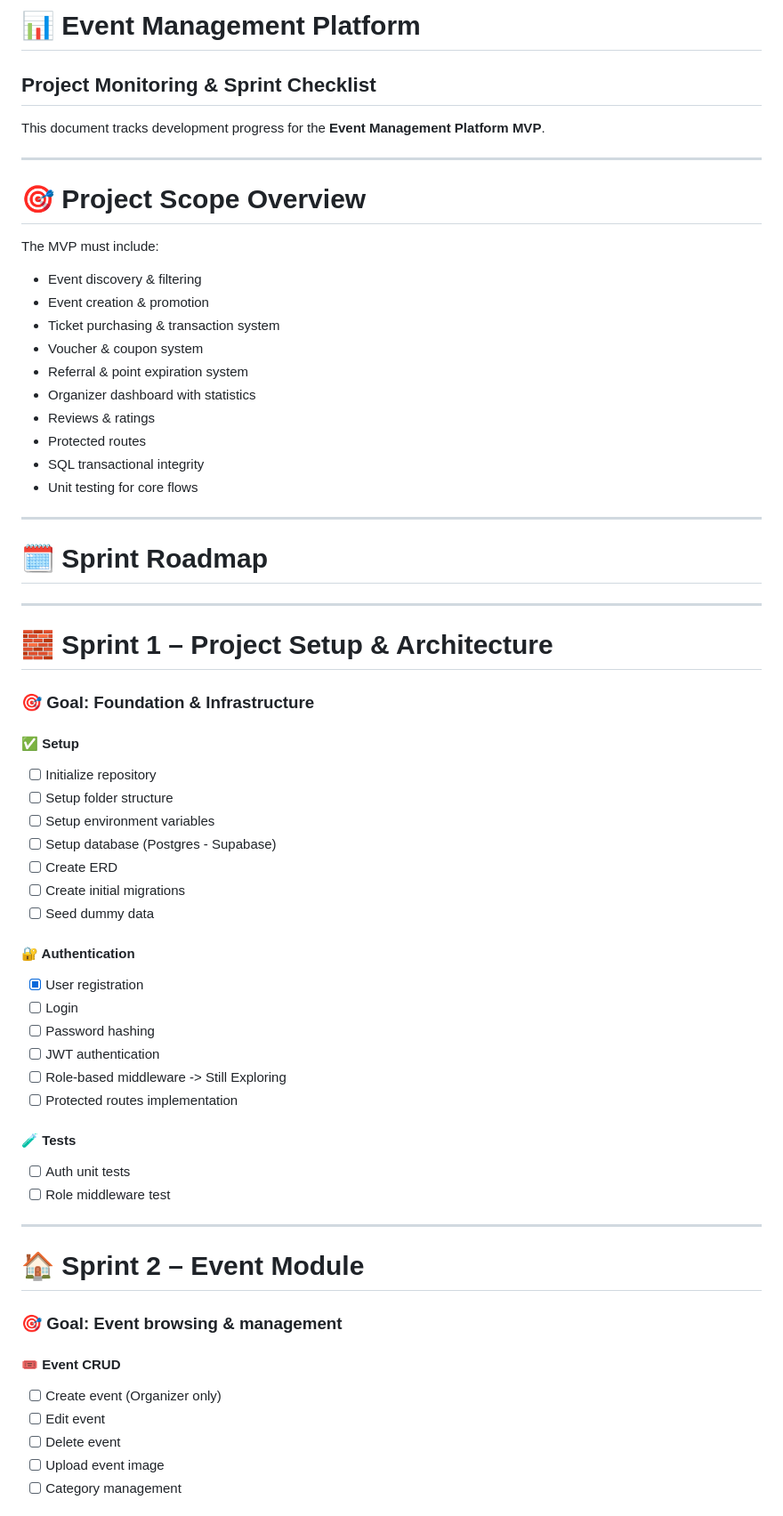
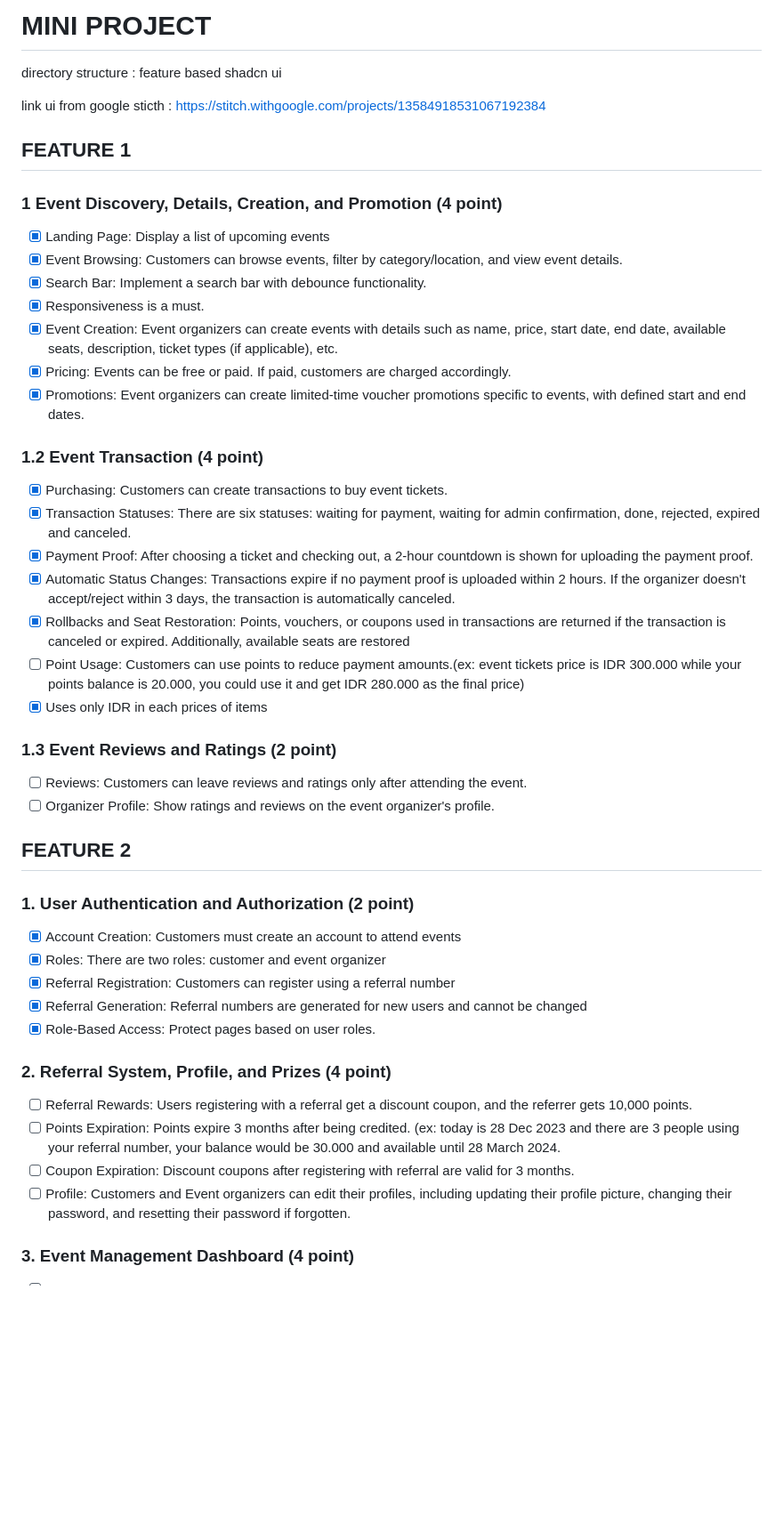
Before and after one commit to husnirama/99-mini-project, a Markdown page: README.md, the part around one of its changes. Shown at 89% size. GitHub-like rendering; blank space fills up the shorter version.

Commit message:
update README.md for better tracking tasks

```diff
--- a/README.md
+++ b/README.md
@@ -1,71 +1,53 @@
-# 📊 Event Management Platform
+# MINI PROJECT
 
-## Project Monitoring & Sprint Checklist
+directory structure : feature based
+shadcn ui
 
-This document tracks development progress for the **Event Management Platform MVP**.
+link ui from google sticth : https://stitch.withgoogle.com/projects/13584918531067192384
 
----
+## FEATURE 1
 
-# 🎯 Project Scope Overview
+### 1 Event Discovery, Details, Creation, and Promotion (4 point)
 
-The MVP must include:
+- [x] Landing Page: Display a list of upcoming events
+- [x] Event Browsing: Customers can browse events, filter by category/location, and view event details.
+- [x] Search Bar: Implement a search bar with debounce functionality.
+- [x] Responsiveness is a must.
+- [x] Event Creation: Event organizers can create events with details such as name, price, start date, end date, available seats, description, ticket types (if applicable), etc.
+- [x] Pricing: Events can be free or paid. If paid, customers are charged accordingly.
+- [x] Promotions: Event organizers can create limited-time voucher promotions specific to events, with defined start and end dates.
 
-- Event discovery & filtering
-- Event creation & promotion
-- Ticket purchasing & transaction system
-- Voucher & coupon system
-- Referral & point expiration system
-- Organizer dashboard with statistics
-- Reviews & ratings
-- Protected routes
-- SQL transactional integrity
-- Unit testing for core flows
+### 1.2 Event Transaction (4 point)
 
----
+- [x] Purchasing: Customers can create transactions to buy event tickets.
+- [x] Transaction Statuses: There are six statuses: waiting for payment, waiting for admin confirmation, done, rejected, expired and canceled.
+- [x] Payment Proof: After choosing a ticket and checking out, a 2-hour countdown is shown for uploading the payment proof.
+- [x] Automatic Status Changes: Transactions expire if no payment proof is uploaded within 2 hours. If the organizer doesn't accept/reject within 3 days, the transaction is automatically canceled.
+- [x] Rollbacks and Seat Restoration: Points, vouchers, or coupons used in transactions are returned if the transaction is canceled or expired. Additionally, available seats are restored
+- [ ] Point Usage: Customers can use points to reduce payment amounts.(ex: event tickets price is IDR 300.000 while your points balance is 20.000, you could use it and get IDR 280.000 as the final price)
+- [x] Uses only IDR in each prices of items
 
-# 🗓️ Sprint Roadmap
+### 1.3 Event Reviews and Ratings (2 point)
 
----
+- [ ] Reviews: Customers can leave reviews and ratings only after attending the event.
+- [ ] Organizer Profile: Show ratings and reviews on the event organizer's profile.
 
-# 🧱 Sprint 1 – Project Setup & Architecture
+## FEATURE 2
 
-### 🎯 Goal: Foundation & Infrastructure
+### 1. User Authentication and Authorization (2 point)
 
-#### ✅ Setup
+- [x] Account Creation: Customers must create an account to attend events
+- [x] Roles: There are two roles: customer and event organizer
+- [x] Referral Registration: Customers can register using a referral number
+- [x] Referral Generation: Referral numbers are generated for new users and cannot be changed
+- [x] Role-Based Access: Protect pages based on user roles.
 
-- [ ] Initialize repository
-- [ ] Setup folder structure
-- [ ] Setup environment variables
-- [ ] Setup database (Postgres - Supabase)
-- [ ] Create ERD
-- [ ] Create initial migrations
-- [ ] Seed dummy data
+### 2. Referral System, Profile, and Prizes (4 point)
 
-#### 🔐 Authentication
+- [ ] Referral Rewards: Users registering with a referral get a discount coupon, and the referrer gets 10,000 points.
+- [ ] Points Expiration: Points expire 3 months after being credited. (ex: today is 28 Dec 2023 and there are 3 people using your referral number, your balance would be 30.000 and available until 28 March 2024.
+- [ ] Coupon Expiration: Discount coupons after registering with referral are valid for 3 months.
+- [ ] Profile: Customers and Event organizers can edit their profiles, including updating their profile picture, changing their password, and resetting their password if forgotten.
 
-- [x] User registration
-- [ ] Login
-- [ ] Password hashing
-- [ ] JWT authentication
-- [ ] Role-based middleware -> Still Exploring
-- [ ] Protected routes implementation
+### 3. Event Management Dashboard (4 point)
 
-#### 🧪 Tests
-
-- [ ] Auth unit tests
-- [ ] Role middleware test
-
----
-
-# 🏠 Sprint 2 – Event Module
-
-### 🎯 Goal: Event browsing & management
-
-#### 🎟️ Event CRUD
-
-- [ ] Create event (Organizer only)
-- [ ] Edit event
-- [ ] Delete event
-- [ ] Upload event image
-- [ ] Category management
-
```
Also changed, not shown: other parts of README.md (+5 -208 lines).
